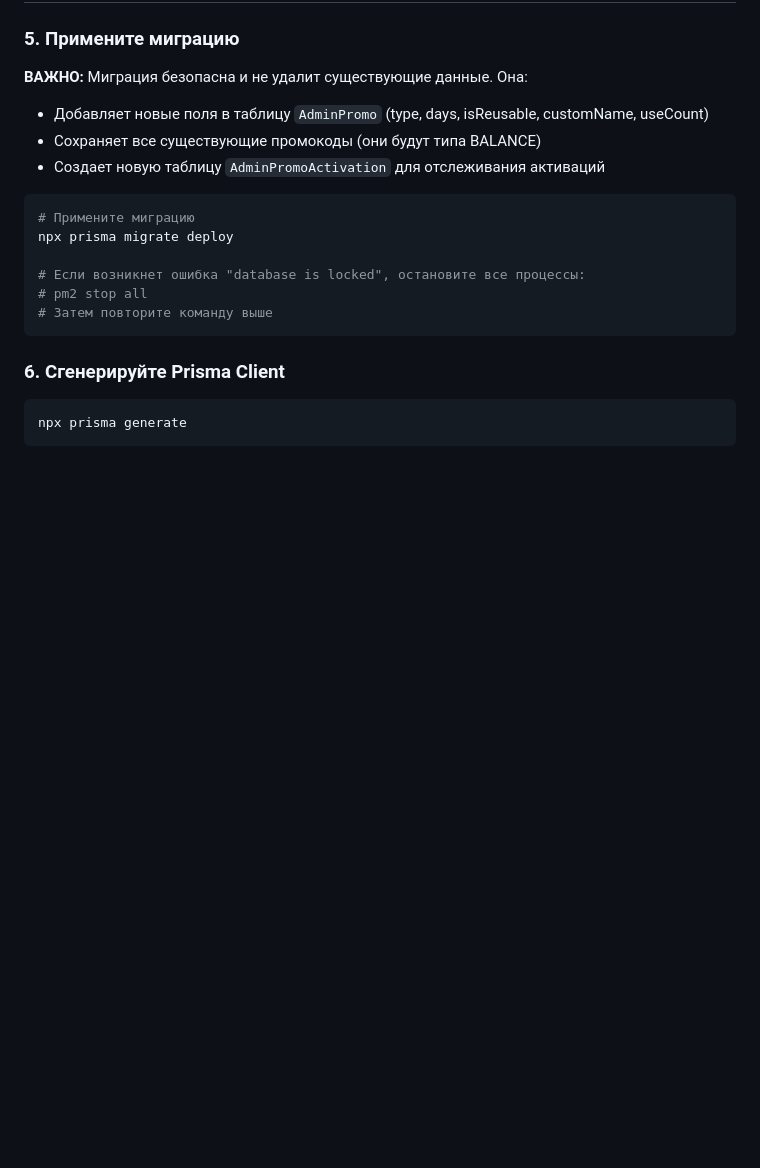
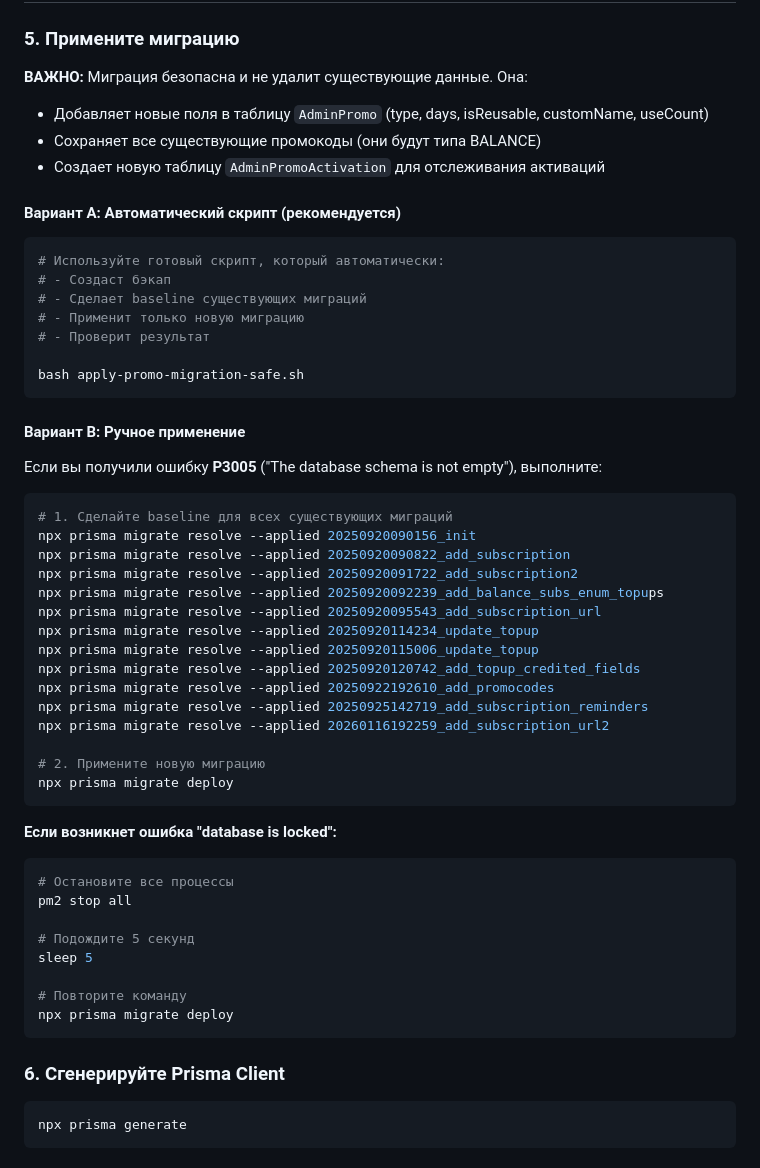
Before and after one commit to Grangy/bot-marzban-vpn, a Markdown page: PROMO_SYSTEM_UPDATE.md, the part around the change. Rendered like a GitHub page; blank space fills up the shorter version.

Commit message:
Update migration docs with P3005 fix instructions

````diff
--- a/PROMO_SYSTEM_UPDATE.md
+++ b/PROMO_SYSTEM_UPDATE.md
@@ -52,13 +52,50 @@ npm install
 - Сохраняет все существующие промокоды (они будут типа BALANCE)
 - Создает новую таблицу `AdminPromoActivation` для отслеживания активаций
 
+#### Вариант A: Автоматический скрипт (рекомендуется)
+
 ```bash
-# Примените миграцию
+# Используйте готовый скрипт, который автоматически:
+# - Создаст бэкап
+# - Сделает baseline существующих миграций
+# - Применит только новую миграцию
+# - Проверит результат
+
+bash apply-promo-migration-safe.sh
+```
+
+#### Вариант B: Ручное применение
+
+Если вы получили ошибку **P3005** ("The database schema is not empty"), выполните:
+
+```bash
+# 1. Сделайте baseline для всех существующих миграций
+npx prisma migrate resolve --applied 20250920090156_init
+npx prisma migrate resolve --applied 20250920090822_add_subscription
+npx prisma migrate resolve --applied 20250920091722_add_subscription2
+npx prisma migrate resolve --applied 20250920092239_add_balance_subs_enum_topups
+npx prisma migrate resolve --applied 20250920095543_add_subscription_url
+npx prisma migrate resolve --applied 20250920114234_update_topup
+npx prisma migrate resolve --applied 20250920115006_update_topup
+npx prisma migrate resolve --applied 20250920120742_add_topup_credited_fields
+npx prisma migrate resolve --applied 20250922192610_add_promocodes
+npx prisma migrate resolve --applied 20250925142719_add_subscription_reminders
+npx prisma migrate resolve --applied 20260116192259_add_subscription_url2
+
+# 2. Примените новую миграцию
 npx prisma migrate deploy
+```
 
-# Если возникнет ошибка "database is locked", остановите все процессы:
-# pm2 stop all
-# Затем повторите команду выше
+**Если возникнет ошибка "database is locked":**
+```bash
+# Остановите все процессы
+pm2 stop all
+
+# Подождите 5 секунд
+sleep 5
+
+# Повторите команду
+npx prisma migrate deploy
 ```
 
 ### 6. Сгенерируйте Prisma Client
````
